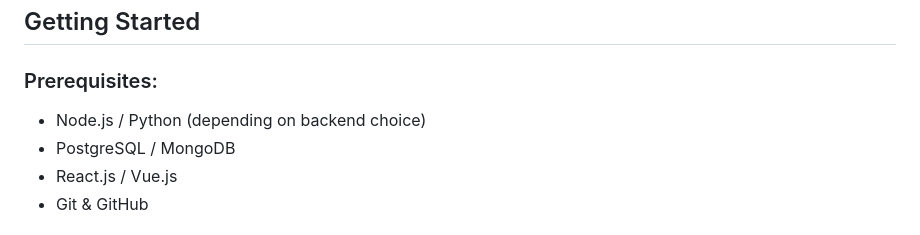
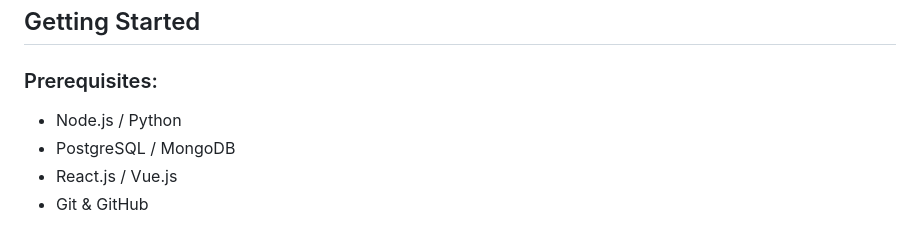
Before and after one commit to maortizc2/BuyIt, a Markdown page: README.md, the part around the change. Rendered like a GitHub page.

Commit message:
Update of the README.md
Full Update adding more information about buyit to the readme.md looking more professional and elegant

```diff
--- a/README.md
+++ b/README.md
@@ -134,7 +134,7 @@ The platform does **not** handle **transactions** or **inventory management**, a
 ## Getting Started
 
 ### Prerequisites:
-- Node.js / Python (depending on backend choice)
+- Node.js / Python
 - PostgreSQL / MongoDB
 - React.js / Vue.js
 - Git & GitHub
```
